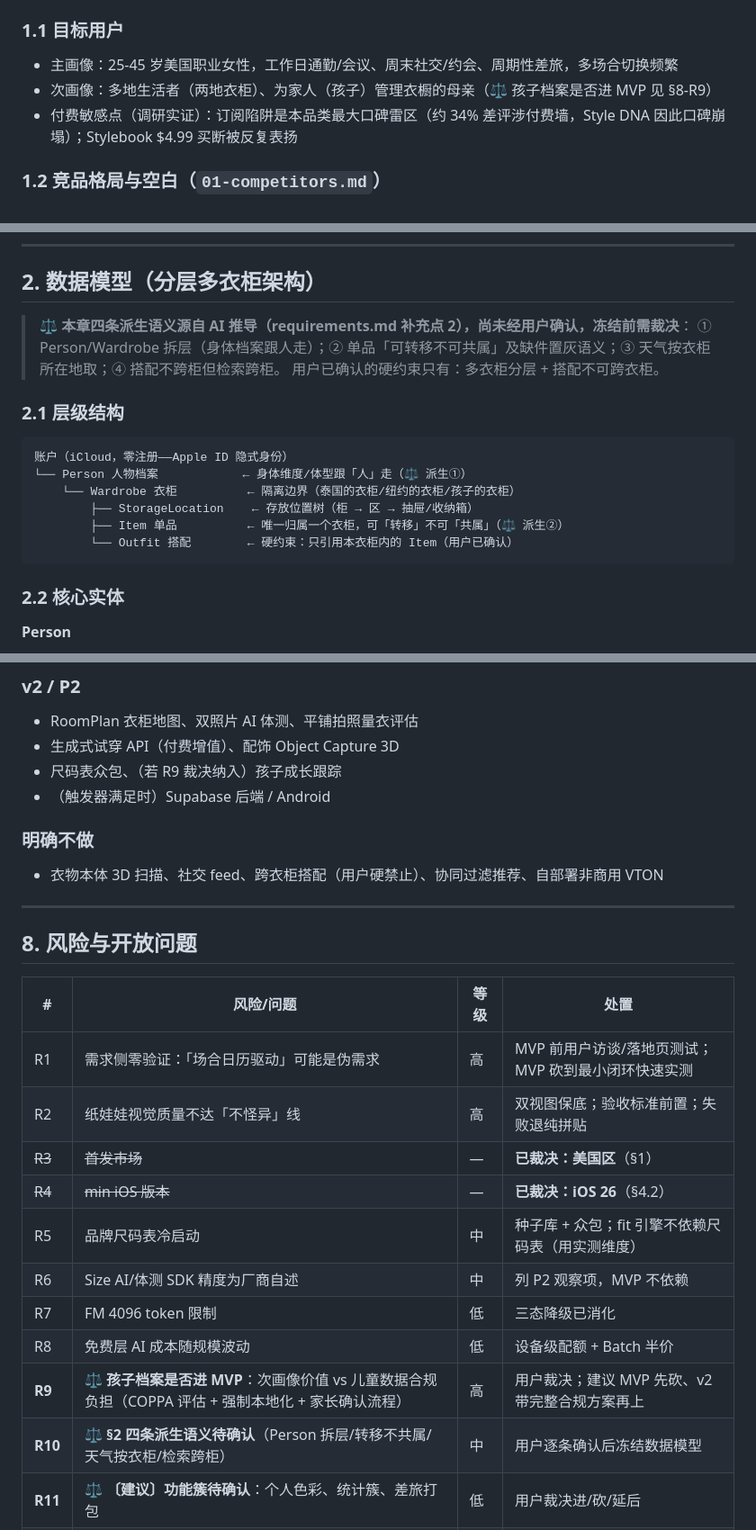
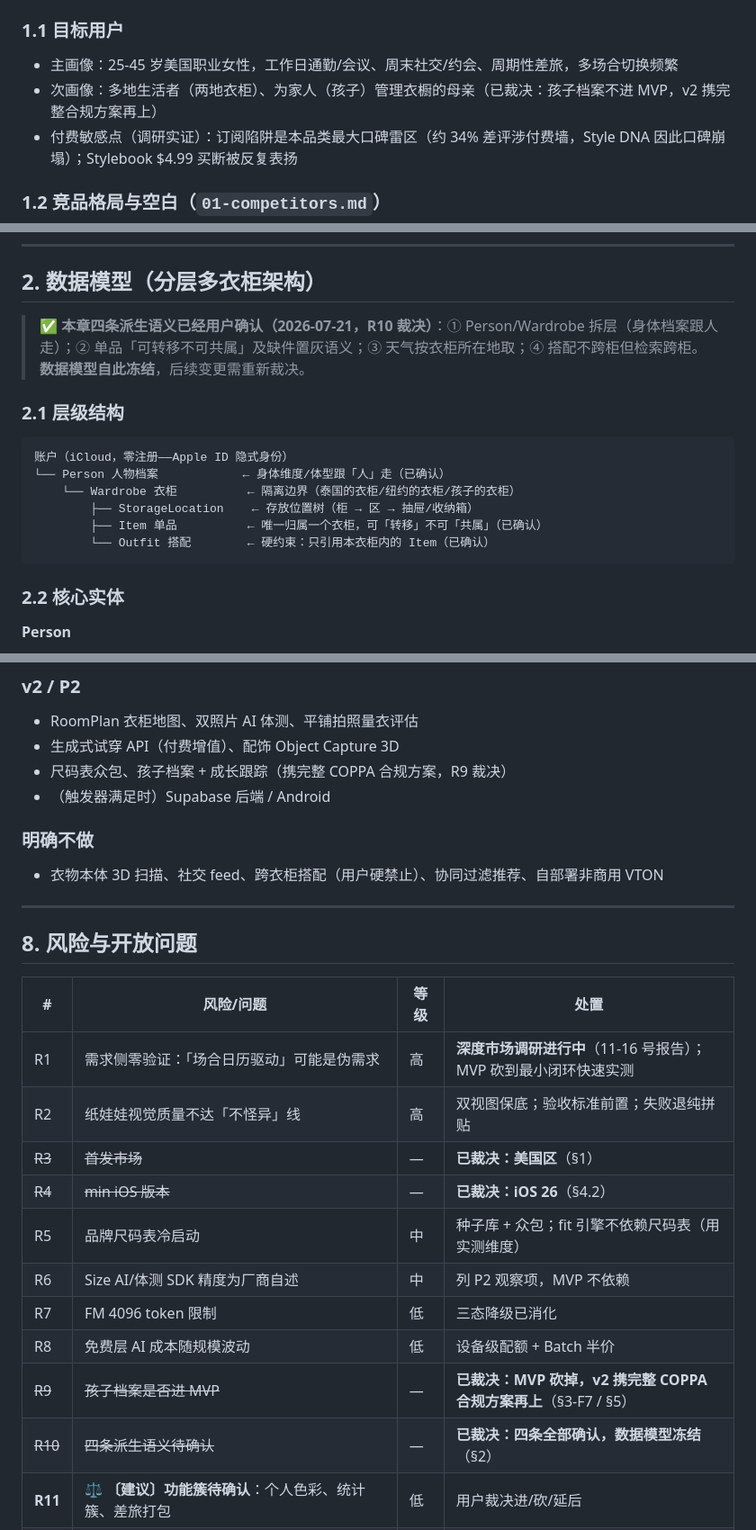
Before and after one commit to huhuhulululu/Loomies, a Markdown page: docs/DESIGN.md, 3 parts joined by grey strips. Shown at 90% size. Rendered like a GitHub page.

Commit message:
docs: DESIGN.md v0.4 — 落定 R9/R10 裁决
- R9：孩子档案砍出 MVP，v2 携完整 COPPA 合规方案再上（F7/§5 同步）
- R10：四条派生语义（Person 拆层/转移不共属/天气按衣柜/检索跨柜）全部确认，数据模型冻结
- R1 处置更新：深度市场调研启动（11-16 号报告）

````diff
--- a/docs/DESIGN.md
+++ b/docs/DESIGN.md
@@ -17,7 +18,7 @@
 ### 1.1 目标用户
 
 - 主画像：25-45 岁美国职业女性，工作日通勤/会议、周末社交/约会、周期性差旅，多场合切换频繁
-- 次画像：多地生活者（两地衣柜）、为家人（孩子）管理衣橱的母亲（⚖️ 孩子档案是否进 MVP 见 §8-R9）
+- 次画像：多地生活者（两地衣柜）、为家人（孩子）管理衣橱的母亲（已裁决：孩子档案不进 MVP，v2 携完整合规方案再上）
 - 付费敏感点（调研实证）：订阅陷阱是本品类最大口碑雷区（约 34% 差评涉付费墙，Style DNA 因此口碑崩塌）；Stylebook $4.99 买断被反复表扬
 
 ### 1.2 竞品格局与空白（`01-competitors.md`）
@@ -42,19 +43,18 @@
 
 ## 2. 数据模型（分层多衣柜架构）
 
-> ⚖️ **本章四条派生语义源自 AI 推导（requirements.md 补充点 2），尚未经用户确认，冻结前需裁决**：
-> ① Person/Wardrobe 拆层（身体档案跟人走）；② 单品「可转移不可共属」及缺件置灰语义；③ 天气按衣柜所在地取；④ 搭配不跨柜但检索跨柜。
-> 用户已确认的硬约束只有：多衣柜分层 + 搭配不可跨衣柜。
+> ✅ **本章四条派生语义已经用户确认（2026-07-21，R10 裁决）**：① Person/Wardrobe 拆层（身体档案跟人走）；② 单品「可转移不可共属」及缺件置灰语义；③ 天气按衣柜所在地取；④ 搭配不跨柜但检索跨柜。
+> **数据模型自此冻结**，后续变更需重新裁决。
 
 ### 2.1 层级结构
 
 ```
 账户（iCloud，零注册——Apple ID 隐式身份）
-└── Person 人物档案            ← 身体维度/体型跟「人」走（⚖️ 派生①）
+└── Person 人物档案            ← 身体维度/体型跟「人」走（已确认）
     └── Wardrobe 衣柜          ← 隔离边界（泰国的衣柜/纽约的衣柜/孩子的衣柜）
         ├── StorageLocation    ← 存放位置树（柜 → 区 → 抽屉/收纳箱）
-        ├── Item 单品          ← 唯一归属一个衣柜，可「转移」不可「共属」（⚖️ 派生②）
-        └── Outfit 搭配        ← 硬约束：只引用本衣柜内的 Item（用户已确认）
+        ├── Item 单品          ← 唯一归属一个衣柜，可「转移」不可「共属」（已确认）
+        └── Outfit 搭配        ← 硬约束：只引用本衣柜内的 Item（已确认）
 ```
 
 ### 2.2 核心实体
@@ -334,7 +334,7 @@ ease（放松量）= 服装周长（2 × 平铺宽）− 身体净围
 ### v2 / P2
 - RoomPlan 衣柜地图、双照片 AI 体测、平铺拍照量衣评估
 - 生成式试穿 API（付费增值）、配饰 Object Capture 3D
-- 尺码表众包、（若 R9 裁决纳入）孩子成长跟踪
+- 尺码表众包、孩子档案 + 成长跟踪（携完整 COPPA 合规方案，R9 裁决）
 - （触发器满足时）Supabase 后端 / Android
 
 ### 明确不做
@@ -346,7 +346,7 @@ ease（放松量）= 服装周长（2 × 平铺宽）− 身体净围
 
 | # | 风险/问题 | 等级 | 处置 |
 |---|----------|------|------|
-| R1 | 需求侧零验证：「场合日历驱动」可能是伪需求 | 高 | MVP 前用户访谈/落地页测试；MVP 砍到最小闭环快速实测 |
+| R1 | 需求侧零验证：「场合日历驱动」可能是伪需求 | 高 | **深度市场调研进行中**（11-16 号报告）；MVP 砍到最小闭环快速实测 |
 | R2 | 纸娃娃视觉质量不达「不怪异」线 | 高 | 双视图保底；验收标准前置；失败退纯拼贴 |
 | ~~R3~~ | ~~首发市场~~ | — | **已裁决：美国区**（§1） |
 | ~~R4~~ | ~~min iOS 版本~~ | — | **已裁决：iOS 26**（§4.2） |
@@ -354,8 +354,8 @@ ease（放松量）= 服装周长（2 × 平铺宽）− 身体净围
 | R6 | Size AI/体测 SDK 精度为厂商自述 | 中 | 列 P2 观察项，MVP 不依赖 |
 | R7 | FM 4096 token 限制 | 低 | 三态降级已消化 |
 | R8 | 免费层 AI 成本随规模波动 | 低 | 设备级配额 + Batch 半价 |
-| **R9** | ⚖️ **孩子档案是否进 MVP**：次画像价值 vs 儿童数据合规负担（COPPA 评估 + 强制本地化 + 家长确认流程） | 高 | 用户裁决；建议 MVP 先砍、v2 带完整合规方案再上 |
-| **R10** | ⚖️ **§2 四条派生语义待确认**（Person 拆层/转移不共属/天气按衣柜/检索跨柜） | 中 | 用户逐条确认后冻结数据模型 |
+| ~~R9~~ | ~~孩子档案是否进 MVP~~ | — | **已裁决：MVP 砍掉，v2 携完整 COPPA 合规方案再上**（§3-F7 / §5） |
+| ~~R10~~ | ~~四条派生语义待确认~~ | — | **已裁决：四条全部确认，数据模型冻结**（§2） |
 | **R11** | ⚖️ **〔建议〕功能簇待确认**：个人色彩、统计簇、差旅打包 | 低 | 用户裁决进/砍/延后 |
 | R12 | Embedding 自转 Core ML 工程风险（1-2 周预算，量化/ANE 适配未实测） | 中 | v1.x 排期预留；失败回退属性检索（v1.0 已可用） |
 
````
Also changed, not shown: other parts of docs/DESIGN.md (+5 -4 lines).
